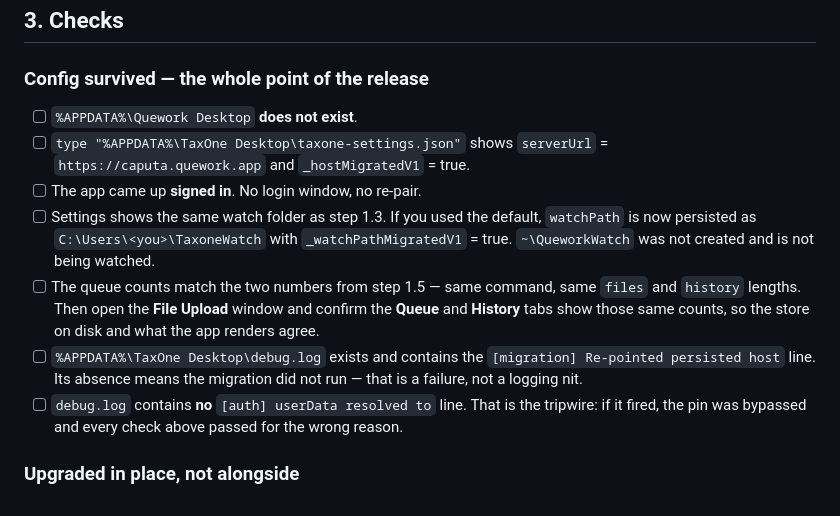
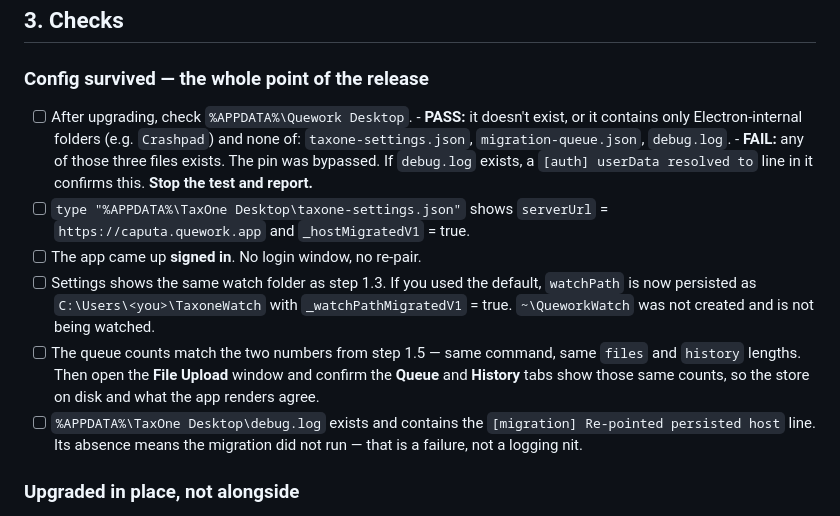
Before and after one commit to abr9t/taxone-desktop, a Markdown page: UPGRADE-TEST.md, the part around the change. Rendered like a GitHub page.

Commit message:
docs(upgrade-test): check pin bypass in the Quework Desktop folder
The "%APPDATA%\Quework Desktop does not exist" check could fail on a working
pin: Electron can create internal folders such as Crashpad under the default
userData path before main.js reaches app.setPath(). Existence is not the
signal. Our own files are — taxone-settings.json, migration-queue.json and
debug.log only land there if the pin was bypassed.

The check now passes when the folder is absent or holds only
Electron-internal folders, and fails on any of those three files. A bypass
also sends the tripwire's "[auth] userData resolved to" line to that folder's
debug.log, so it confirms the failure there.

Drops the separate tripwire step, which checked debug.log without saying
which folder. On a real bypass the line is written to the unpinned
directory, so the folder the step implied could never contain it.

Keeps the "[migration] Re-pointed persisted host" check, which verifies the
migration ran and is unrelated to the tripwire.

Co-Authored-By: Claude Opus 5 <noreply@anthropic.com>

```diff
--- a/UPGRADE-TEST.md
+++ b/UPGRADE-TEST.md
@@ -101,7 +101,13 @@ and not a finding.
 
 ### Config survived — the whole point of the release
 
-- [ ] `%APPDATA%\Quework Desktop` **does not exist**.
+- [ ] After upgrading, check `%APPDATA%\Quework Desktop`.
+      - **PASS:** it doesn't exist, or it contains only Electron-internal
+        folders (e.g. `Crashpad`) and none of: `taxone-settings.json`,
+        `migration-queue.json`, `debug.log`.
+      - **FAIL:** any of those three files exists. The pin was bypassed. If
+        `debug.log` exists, a `[auth] userData resolved to` line in it
+        confirms this. **Stop the test and report.**
 - [ ] `type "%APPDATA%\TaxOne Desktop\taxone-settings.json"` shows
       `serverUrl` = `https://caputa.quework.app` and `_hostMigratedV1` = true.
 - [ ] The app came up **signed in**. No login window, no re-pair.
@@ -116,9 +122,6 @@ and not a finding.
 - [ ] `%APPDATA%\TaxOne Desktop\debug.log` exists and contains the
       `[migration] Re-pointed persisted host` line. Its absence means the
       migration did not run — that is a failure, not a logging nit.
-- [ ] `debug.log` contains **no** `[auth] userData resolved to` line. That is
-      the tripwire: if it fired, the pin was bypassed and every check above
-      passed for the wrong reason.
 
 ### Upgraded in place, not alongside
 
```
